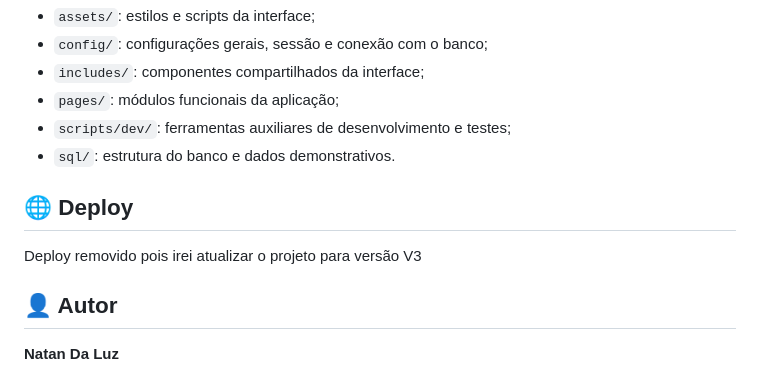
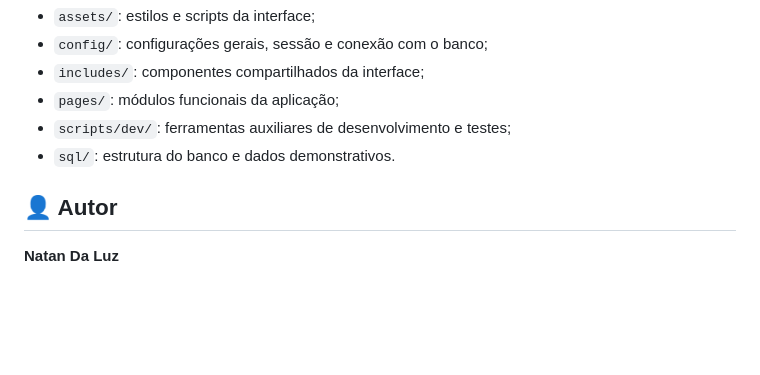
Before and after one commit to NatanLuz/Petshopsystemv2, a Markdown page: README.md, the part around the change. Rendered like a GitHub page; blank space fills up the shorter version.

Commit message:
Removendo partes do deploy que não são úteis
Removed deploy section to update project to version V3.

```diff
--- a/README.md
+++ b/README.md
@@ -395,10 +395,6 @@ Petshopsystemv2/
 - `scripts/dev/`: ferramentas auxiliares de desenvolvimento e testes;
 - `sql/`: estrutura do banco e dados demonstrativos.
 
-## 🌐 Deploy
-
-Deploy removido pois irei atualizar o projeto para versão V3
-
 ## 👤 Autor
 
 **Natan Da Luz**
```
